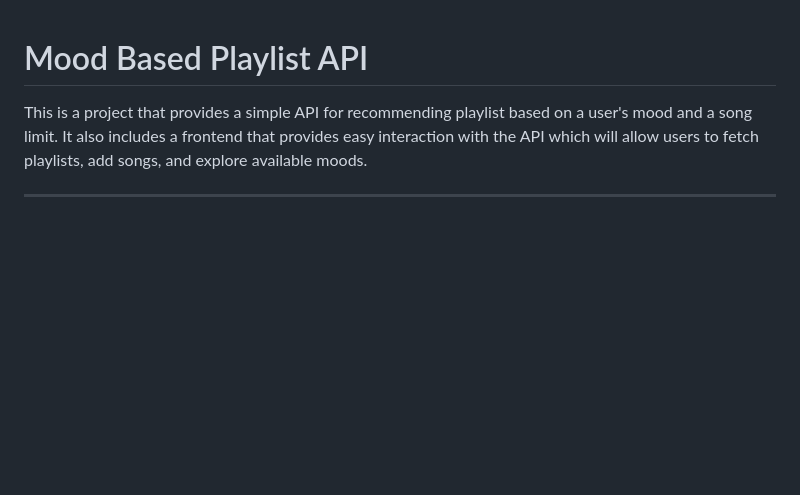
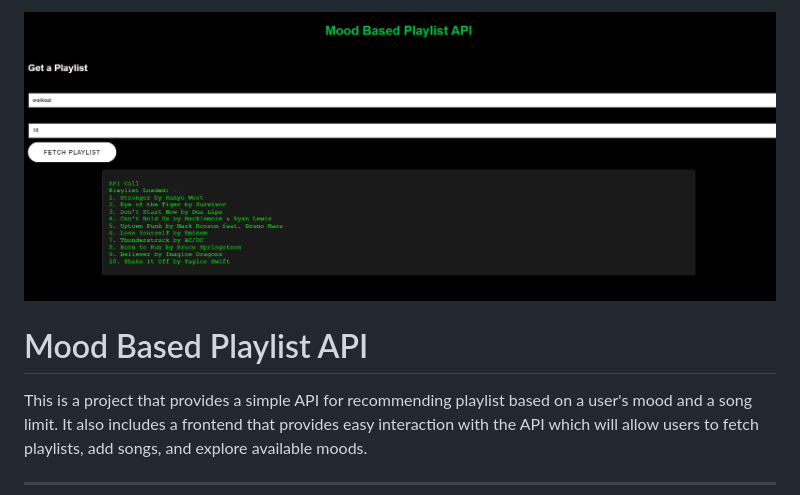
Before and after one commit to aaryavbehl/mood-based-playlist-api, a Markdown page: README.md, the part around the change. Rendered like a GitHub page; pictures changed too: assets/demo.png (added); blank space fills up the shorter version.

Commit message:
Added an image

```diff
--- a/README.md
+++ b/README.md
@@ -1,3 +1,5 @@
+![Local Image](./assets/demo.png)
+
 # Mood Based Playlist API
 
 This is a project that provides a simple API for recommending playlist based on a user's mood and a song limit. It also includes a frontend that provides easy interaction with the API which will allow users to fetch playlists, add songs, and explore available moods.
```
